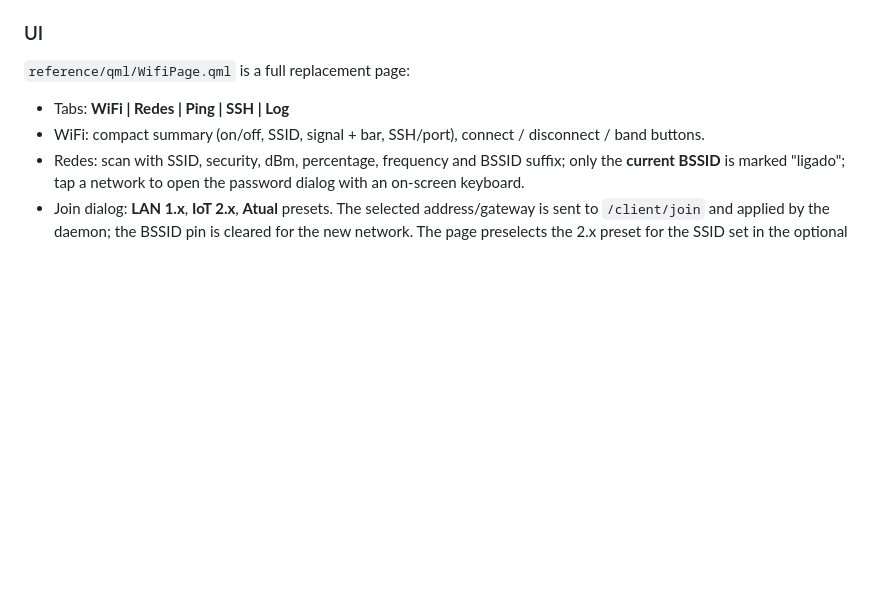
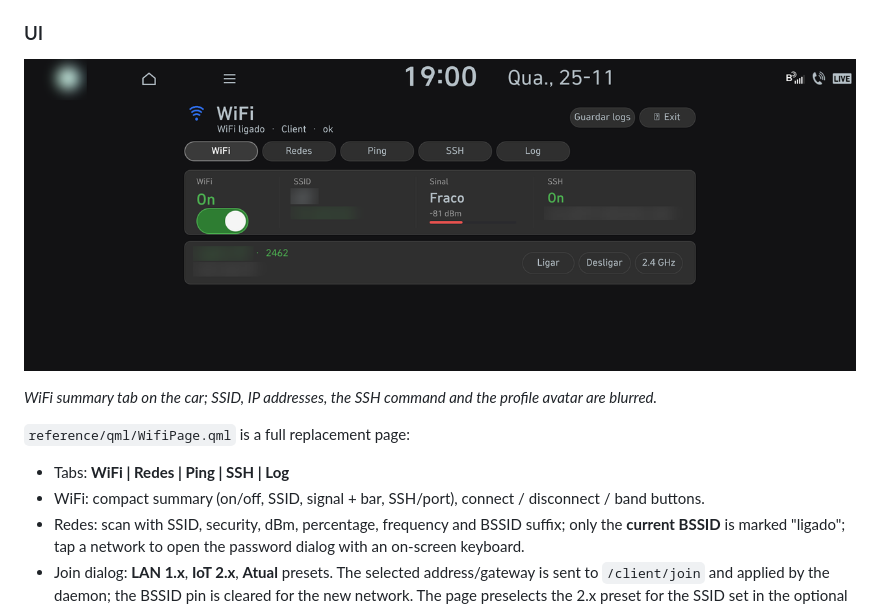
Before and after one commit to Fidel10/ioniq5-gen5w-car-tweaks, a Markdown page: docs/01-wifi.md, the part around the change. Rendered like a GitHub page; pictures changed too: docs/images/wifi-page.png (added); blank space fills up the shorter version.

```diff
--- a/docs/01-wifi.md
+++ b/docs/01-wifi.md
@@ -86,6 +86,10 @@ Reference: `reference/daemon/wifi_daemon.c`, service unit in
 - Power save stays off; it adds 0.5–2.5 s to every packet on this radio.
 
 ### UI
+
+![WiFi page](images/wifi-page.png)
+
+*WiFi summary tab on the car; SSID, IP addresses, the SSH command and the profile avatar are blurred.*
 
 `reference/qml/WifiPage.qml` is a full replacement page:
 
```
Also changed, not shown: README.md (+17 -0 lines), docs/02-battery.md (+5 -0 lines), docs/images/README.md (added, +18 -0 lines), docs/images/battery-page.png (added).
